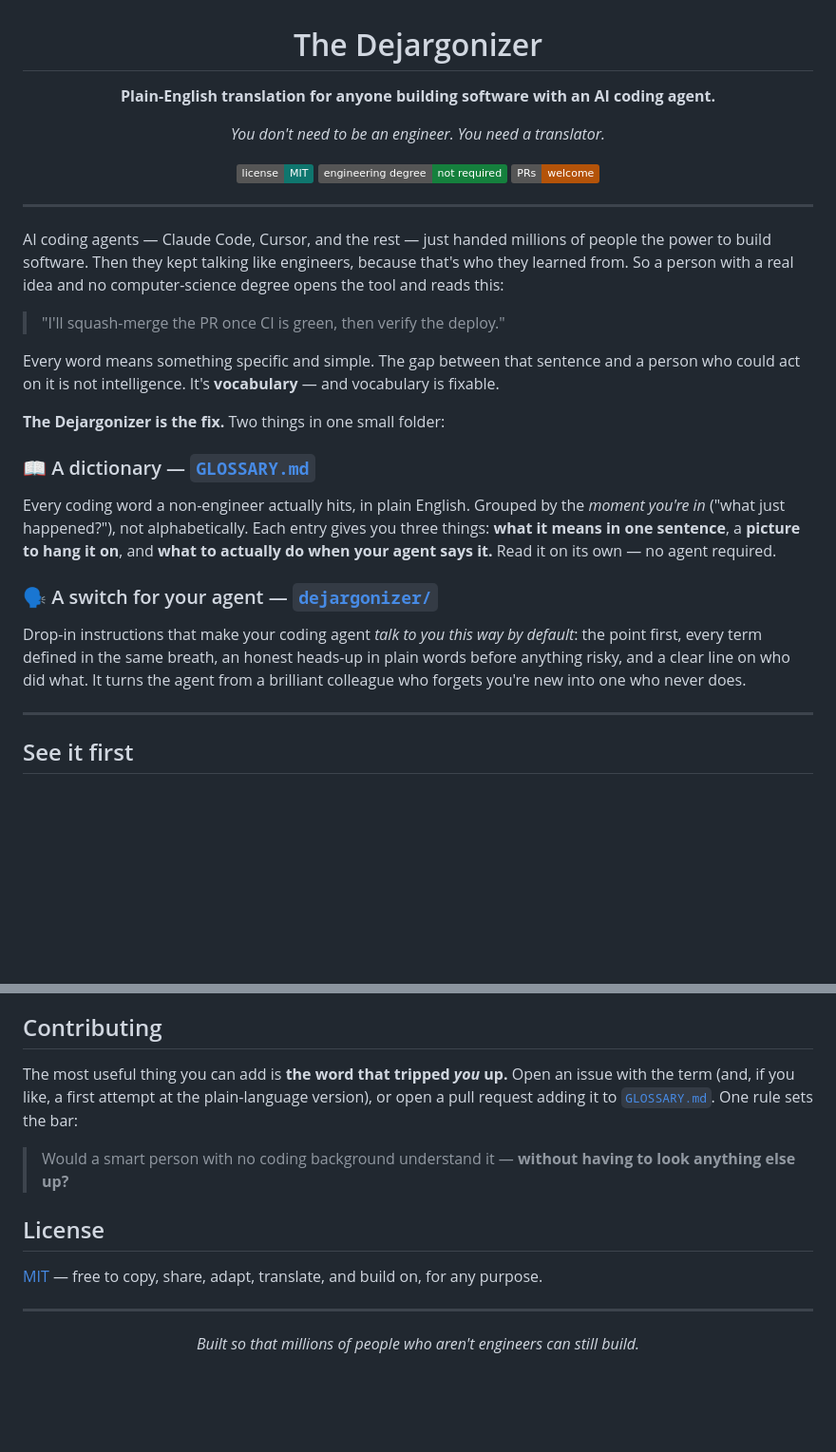
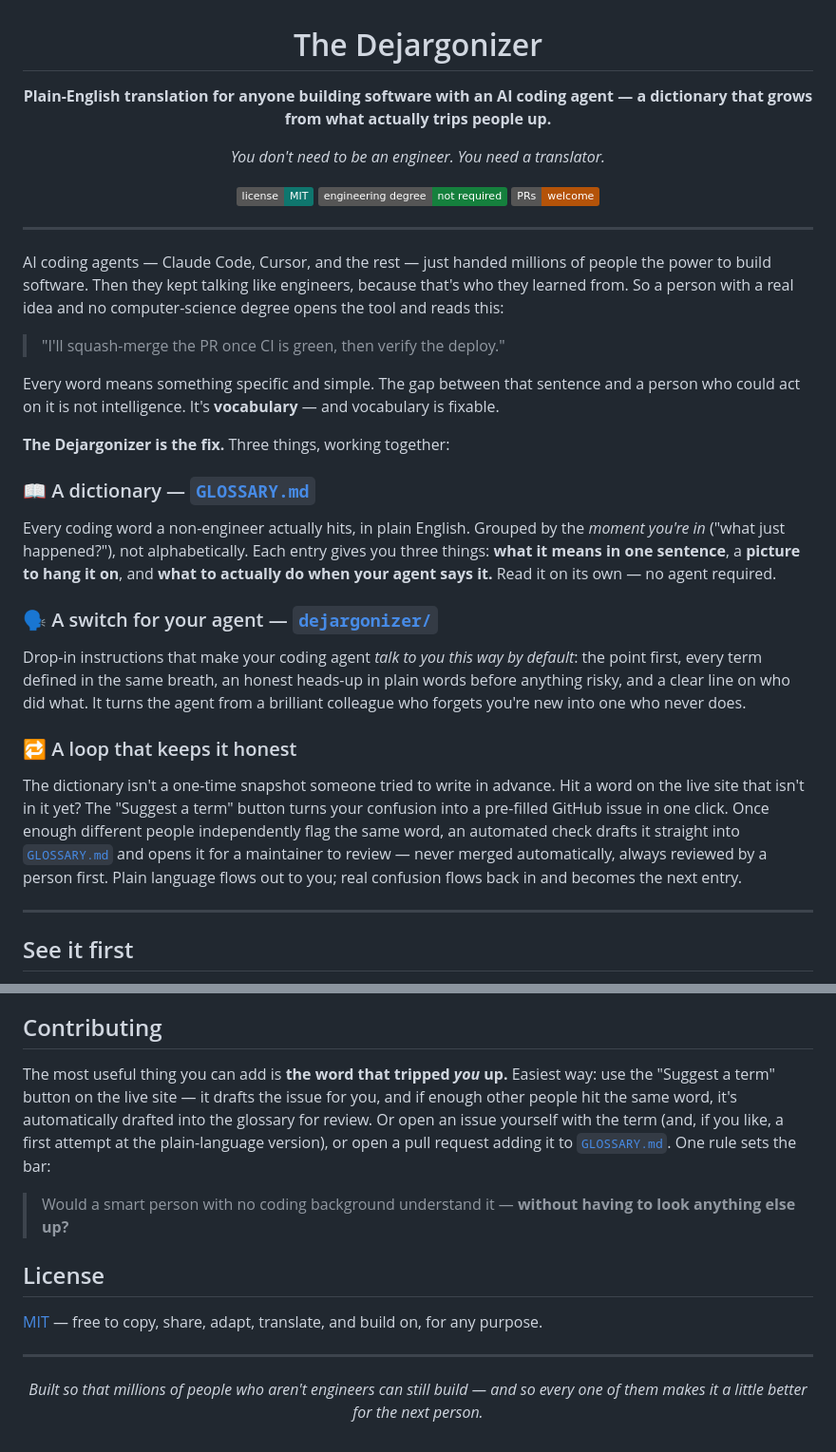
Before and after one commit to Dejargonizer/code-dejargonizer, a Markdown page: README.md, 2 parts joined by grey strips. Shown at 95% size. Drawn GitHub-style; badges without logos; blank space fills up the shorter version.

Commit message:
Update README to reflect the feedback loop
Adds a third pillar - the term-suggestion loop - alongside the glossary and the skill, updates the tagline and closing line, and points the Contributing section at the site's Suggest a term button as the easiest path in.

```diff
--- a/README.md
+++ b/README.md
@@ -1,6 +1,6 @@
 <h1 align="center">The Dejargonizer</h1>
 
-<p align="center"><strong>Plain-English translation for anyone building software with an AI coding agent.</strong></p>
+<p align="center"><strong>Plain-English translation for anyone building software with an AI coding agent — a dictionary that grows from what actually trips people up.</strong></p>
 
 <p align="center"><em>You don't need to be an engineer. You need a translator.</em></p>
 
@@ -18,13 +18,16 @@ AI coding agents — Claude Code, Cursor, and the rest — just handed millions
 
 Every word means something specific and simple. The gap between that sentence and a person who could act on it is not intelligence. It's **vocabulary** — and vocabulary is fixable.
 
-**The Dejargonizer is the fix.** Two things in one small folder:
+**The Dejargonizer is the fix.** Three things, working together:
 
 ### 📖 A dictionary — [`GLOSSARY.md`](GLOSSARY.md)
 Every coding word a non-engineer actually hits, in plain English. Grouped by the *moment you're in* ("what just happened?"), not alphabetically. Each entry gives you three things: **what it means in one sentence**, a **picture to hang it on**, and **what to actually do when your agent says it.** Read it on its own — no agent required.
 
 ### 🗣️ A switch for your agent — [`dejargonizer/`](dejargonizer/SKILL.md)
 Drop-in instructions that make your coding agent *talk to you this way by default*: the point first, every term defined in the same breath, an honest heads-up in plain words before anything risky, and a clear line on who did what. It turns the agent from a brilliant colleague who forgets you're new into one who never does.
+
+### 🔁 A loop that keeps it honest
+The dictionary isn't a one-time snapshot someone tried to write in advance. Hit a word on the live site that isn't in it yet? The "Suggest a term" button turns your confusion into a pre-filled GitHub issue in one click. Once enough different people independently flag the same word, an automated check drafts it straight into [`GLOSSARY.md`](GLOSSARY.md) and opens it for a maintainer to review — never merged automatically, always reviewed by a person first. Plain language flows out to you; real confusion flows back in and becomes the next entry.
 
 ---
 
@@ -76,7 +79,7 @@ Founders, designers, writers, operators, students — anyone who is *building* w
 
 ## Contributing
 
-The most useful thing you can add is **the word that tripped *you* up.** Open an issue with the term (and, if you like, a first attempt at the plain-language version), or open a pull request adding it to [`GLOSSARY.md`](GLOSSARY.md). One rule sets the bar:
+The most useful thing you can add is **the word that tripped *you* up.** Easiest way: use the "Suggest a term" button on the live site — it drafts the issue for you, and if enough other people hit the same word, it's automatically drafted into the glossary for review. Or open an issue yourself with the term (and, if you like, a first attempt at the plain-language version), or open a pull request adding it to [`GLOSSARY.md`](GLOSSARY.md). One rule sets the bar:
 
 > Would a smart person with no coding background understand it — **without having to look anything else up?**
 
@@ -86,4 +89,4 @@ The most useful thing you can add is **the word that tripped *you* up.** Open an
 
 ---
 
-<p align="center"><em>Built so that millions of people who aren't engineers can still build.</em></p>
+<p align="center"><em>Built so that millions of people who aren't engineers can still build — and so every one of them makes it a little better for the next person.</em></p>
```
